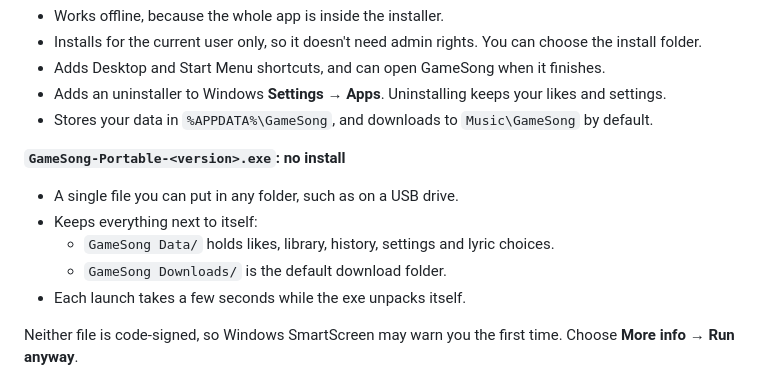
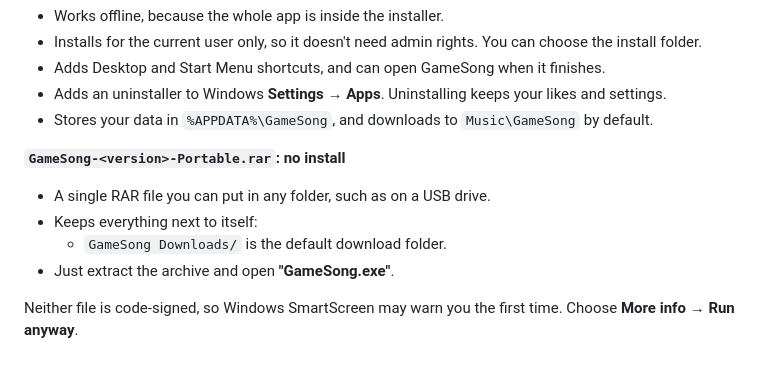
Before and after one commit to SoDa1998/GameSong, a Markdown page: README.md, the part around the change. Rendered like a GitHub page.

Commit message:
Change portable file name to RAR format
Updated the portable version file name and format in README.

```diff
--- a/README.md
+++ b/README.md
@@ -28,12 +28,11 @@ This builds two files in `dist/`:
 - Adds an uninstaller to Windows **Settings → Apps**. Uninstalling keeps your likes and settings.
 - Stores your data in `%APPDATA%\GameSong`, and downloads to `Music\GameSong` by default.
 
-**`GameSong-Portable-<version>.exe`: no install**
-- A single file you can put in any folder, such as on a USB drive.
+**`GameSong-<version>-Portable.rar`: no install**
+- A single RAR file you can put in any folder, such as on a USB drive.
 - Keeps everything next to itself:
-  - `GameSong Data/` holds likes, library, history, settings and lyric choices.
   - `GameSong Downloads/` is the default download folder.
-- Each launch takes a few seconds while the exe unpacks itself.
+- Just extract the archive and open **"GameSong.exe"**.
 
 Neither file is code-signed, so Windows SmartScreen may warn you the first time. Choose **More info → Run anyway**.
 
```
